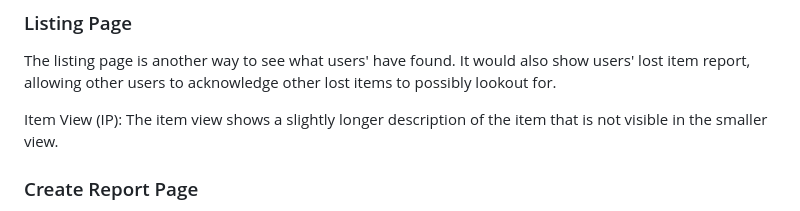
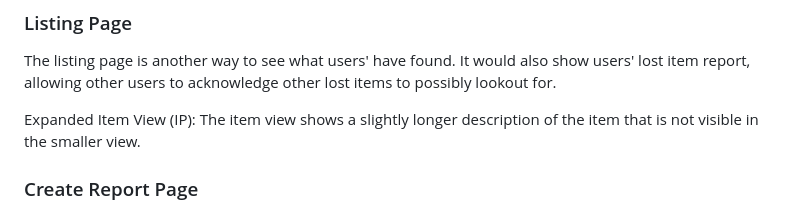
Before and after one commit to chan-anni/valuables, a Markdown page: user_manual.md, the part around the change. GitHub-like rendering.

```diff
--- a/user_manual.md
+++ b/user_manual.md
@@ -35,7 +35,7 @@ Search Bar (IP): Search bar allows users to search for items based on their titl
 ### Listing Page
 The listing page is another way to see what users' have found. It would also show users' lost item report, allowing other users to acknowledge other lost items to possibly lookout for.
 
-Item View (IP): The item view shows a slightly longer description of the item that is not visible in the smaller view.
+Expanded Item View (IP): The item view shows a slightly longer description of the item that is not visible in the smaller view.
 
 ### Create Report Page
 When a user clicks the round plus button the navigation bar, they will be guided to a page where they can determine what kind of report they would like to fill out. After deciding on reporting a lost item or a found item, they will be asked to fill out information in regards to the item like a description of the item and a picture of the item (required for found items) that other users will be able to see when they click on a listing. Additionally, they will be asked to include the location of the item.
```
